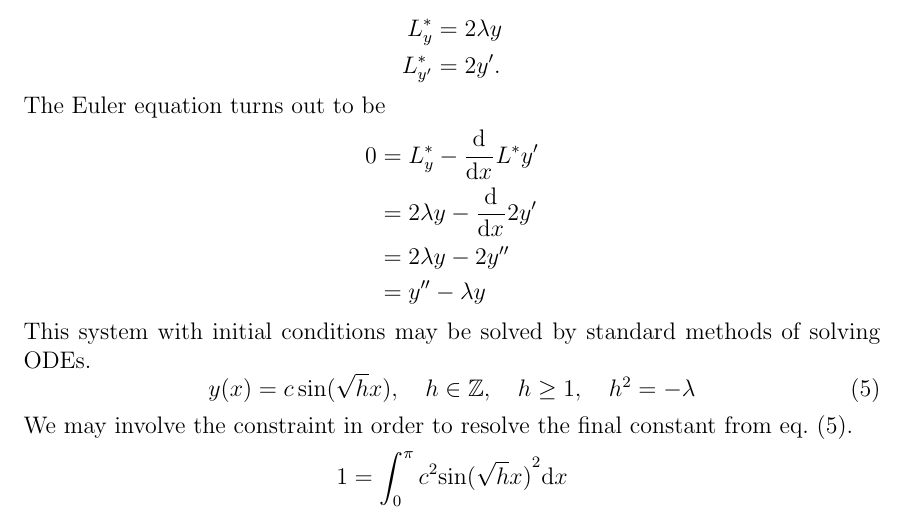
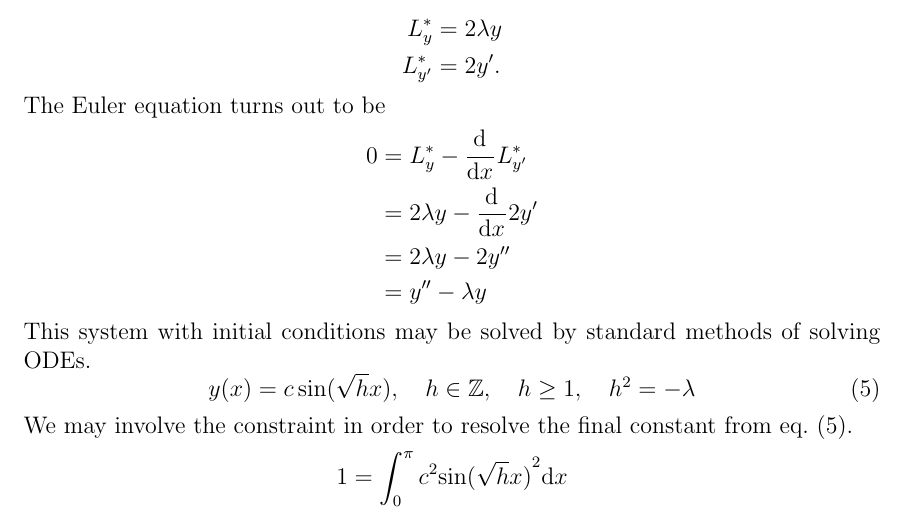
Before and after one commit to hershal/m374m, a LaTeX problem sheet (homeworks/hw12/hw12.tex): part of page 5 of 9, cut so that both start at the same text. Compiled offline with pdfLaTeX; a LaTeX package or settings file that is missing is left out.

Commit message:
hw12/4.6.1: minor typo fix

```diff
--- a/homeworks/hw12/hw12.tex
+++ b/homeworks/hw12/hw12.tex
@@ -100,7 +100,7 @@ so that
 \end{align*}
 The Euler equation turns out to be
 \begin{align*}
-  0 &= L^*_y - \od{}{x}L^*{y'} \\
+  0 &= L^*_y - \od{}{x}L^*_{y'} \\
     &= 2\lambda y - \od{}{x} 2y' \\
     &= 2\lambda y - 2y'' \\
     &= y'' - \lambda y
```
